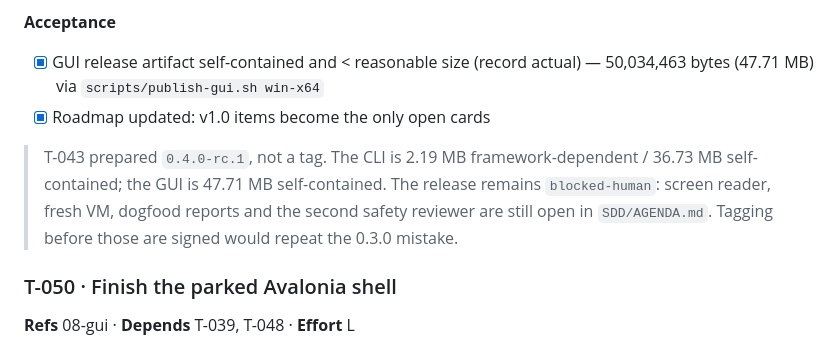
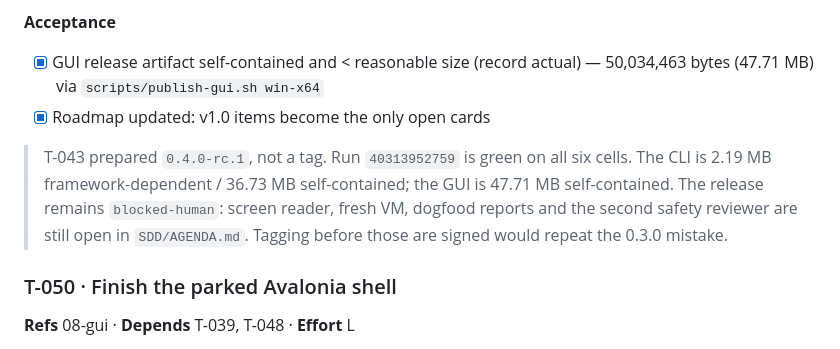
Before and after one commit to SudoScraTchY/coppice, a Markdown page: SDD/tasks/phase-4-v0.4-gui.md, the part around the change. Drawn GitHub-style.

Commit message:
T-043: record the release-candidate CI evidence
Run 40313952759 on 4bb1b7e is green on all six cells plus the egress and license jobs. The agenda, T-043 card and release notes now name that run alongside the measured 2.19/36.73 MB CLI and 47.71 MB GUI artifacts. The tag remains withheld for the open human gates.

```diff
--- a/SDD/tasks/phase-4-v0.4-gui.md
+++ b/SDD/tasks/phase-4-v0.4-gui.md
@@ -80,10 +80,11 @@ Goal: thin Avalonia front-end plus the time dimension. Exit per 12-roadmap.
 - [x] GUI release artifact self-contained and < reasonable size (record actual) — 50,034,463 bytes (47.71 MB) via `scripts/publish-gui.sh win-x64`
 - [x] Roadmap updated: v1.0 items become the only open cards
 
-> T-043 prepared `0.4.0-rc.1`, not a tag. The CLI is 2.19 MB framework-dependent / 36.73 MB
-> self-contained; the GUI is 47.71 MB self-contained. The release remains `blocked-human`: screen
-> reader, fresh VM, dogfood reports and the second safety reviewer are still open in `SDD/AGENDA.md`.
-> Tagging before those are signed would repeat the 0.3.0 mistake.
+> T-043 prepared `0.4.0-rc.1`, not a tag. Run `40313952759` is green on all six cells. The CLI is
+> 2.19 MB framework-dependent / 36.73 MB self-contained; the GUI is 47.71 MB self-contained. The
+> release remains `blocked-human`: screen reader, fresh VM, dogfood reports and the second safety
+> reviewer are still open in `SDD/AGENDA.md`. Tagging before those are signed would repeat the 0.3.0
+> mistake.
 
 ### T-050 · Finish the parked Avalonia shell
 **Refs** 08-gui · **Depends** T-039, T-048 · **Effort** L
```
Also changed, not shown: SDD/AGENDA.md (+2 -1 lines), docs/release-notes-v0.4.md (+2 -1 lines).
